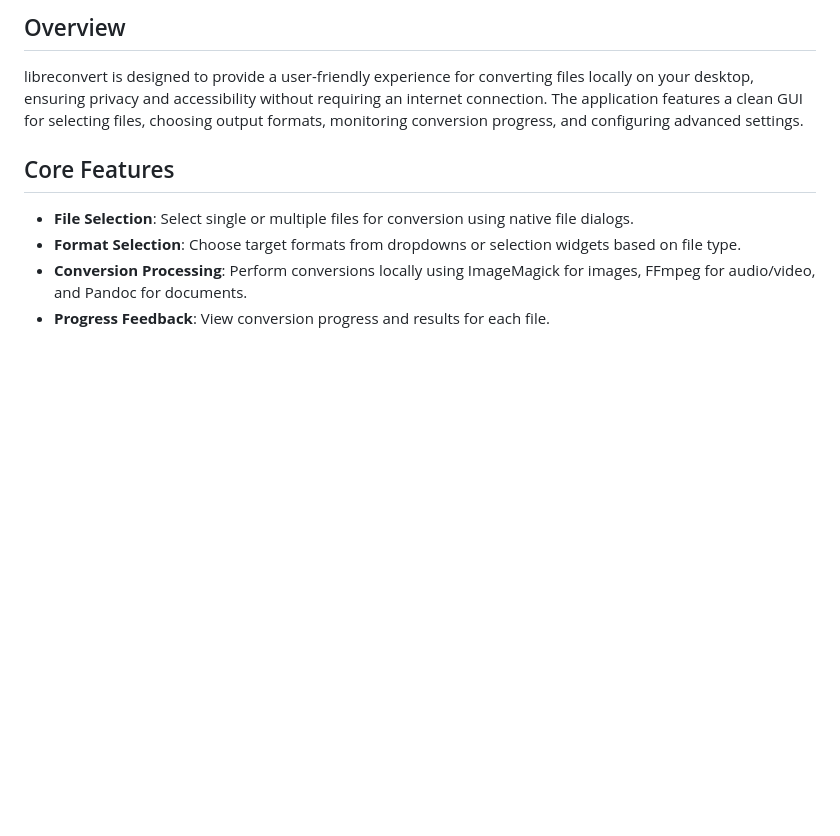
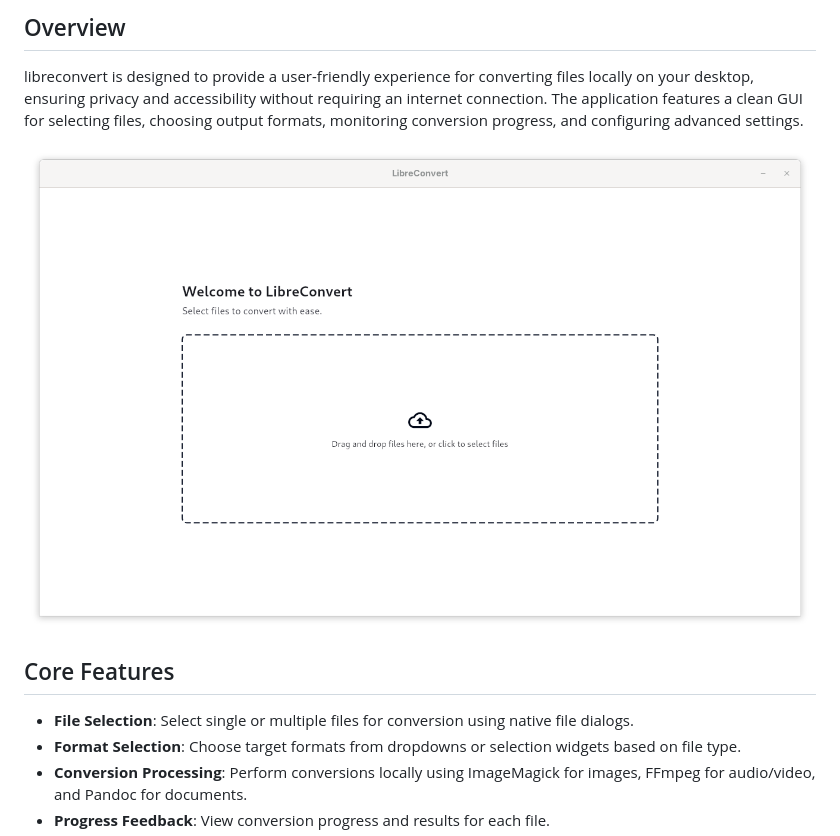
Before and after one commit to libre-tools/libreconvert, a Markdown page: README.md, the part around the change. Drawn GitHub-style; pictures changed too: assets/app.png (added); blank space fills up the shorter version.

Commit message:
Added assets/app.png to the README file to visually showcase the application.

```diff
--- a/README.md
+++ b/README.md
@@ -11,6 +11,8 @@ If you find this project useful, consider supporting it by buying me a coffee:
 ## Overview
 
 libreconvert is designed to provide a user-friendly experience for converting files locally on your desktop, ensuring privacy and accessibility without requiring an internet connection. The application features a clean GUI for selecting files, choosing output formats, monitoring conversion progress, and configuring advanced settings.
+
+![LibreConvert App Screenshot](assets/app.png)
 
 ## Core Features
 
```
